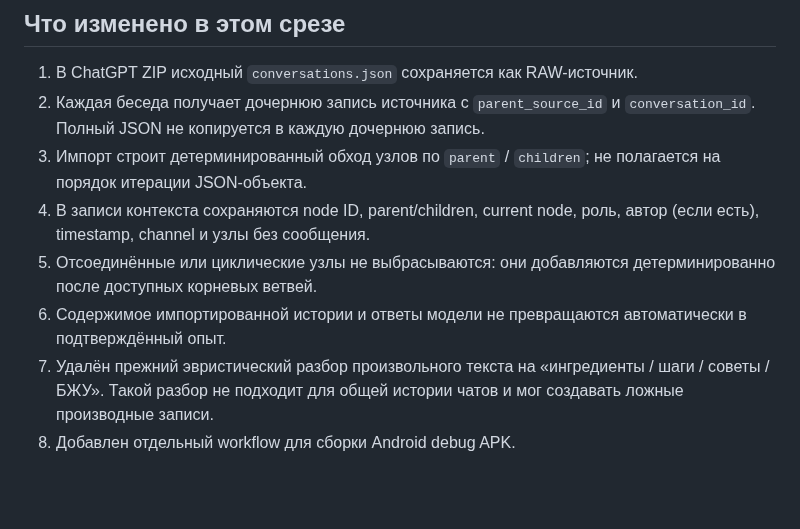
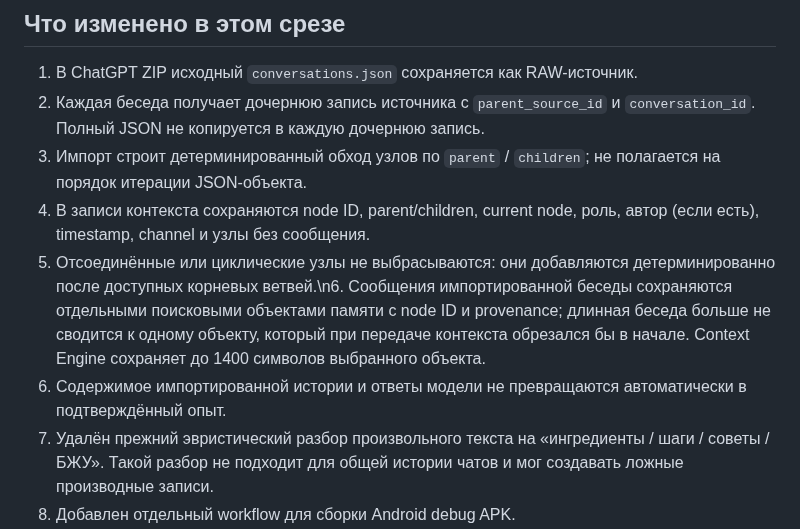
Before and after one commit to alexbotleh-oss/organism, a Markdown page: docs/M1_CHAT_HISTORY_AND_EXPERIENCE.md, the part around the change. Drawn GitHub-style; blank space fills up the shorter version.

Commit message:
Document per-message retrieval for imported chat history

```diff
--- a/docs/M1_CHAT_HISTORY_AND_EXPERIENCE.md
+++ b/docs/M1_CHAT_HISTORY_AND_EXPERIENCE.md
@@ -15,8 +15,8 @@ ORGANISM создаётся для непрерывности работы ме
 2. Каждая беседа получает дочернюю запись источника с `parent_source_id` и `conversation_id`. Полный JSON не копируется в каждую дочернюю запись.
 3. Импорт строит детерминированный обход узлов по `parent` / `children`; не полагается на порядок итерации JSON-объекта.
 4. В записи контекста сохраняются node ID, parent/children, current node, роль, автор (если есть), timestamp, channel и узлы без сообщения.
-5. Отсоединённые или циклические узлы не выбрасываются: они добавляются детерминированно после доступных корневых ветвей.
-6. Содержимое импортированной истории и ответы модели не превращаются автоматически в подтверждённый опыт.
+5. Отсоединённые или циклические узлы не выбрасываются: они добавляются детерминированно после доступных корневых ветвей.\n6. Сообщения импортированной беседы сохраняются отдельными поисковыми объектами памяти с node ID и provenance; длинная беседа больше не сводится к одному объекту, который при передаче контекста обрезался бы в начале. Context Engine сохраняет до 1400 символов выбранного объекта.
+7. Содержимое импортированной истории и ответы модели не превращаются автоматически в подтверждённый опыт.
 7. Удалён прежний эвристический разбор произвольного текста на «ингредиенты / шаги / советы / БЖУ». Такой разбор не подходит для общей истории чатов и мог создавать ложные производные записи.
 8. Добавлен отдельный workflow для сборки Android debug APK.
 
```
